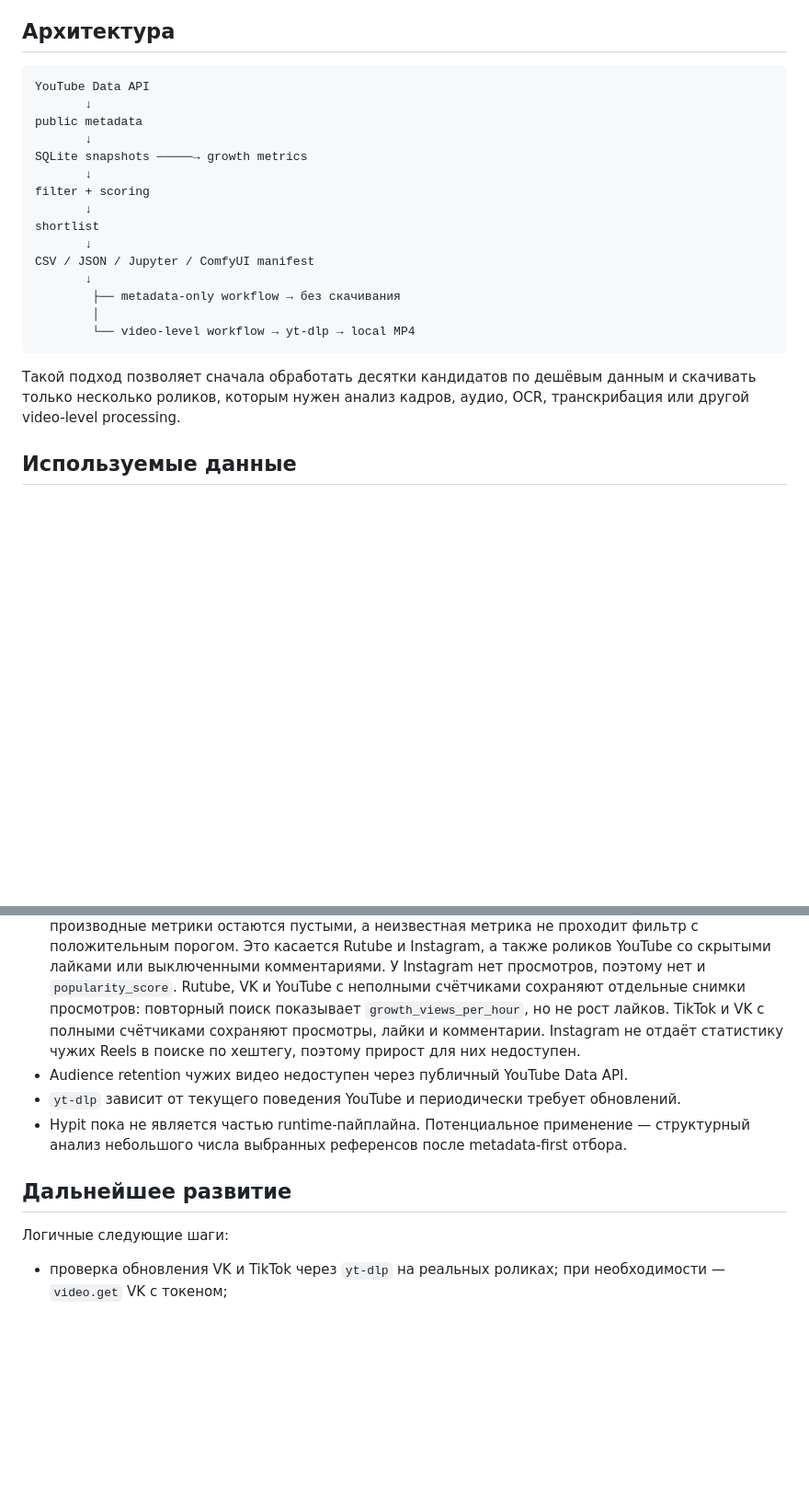
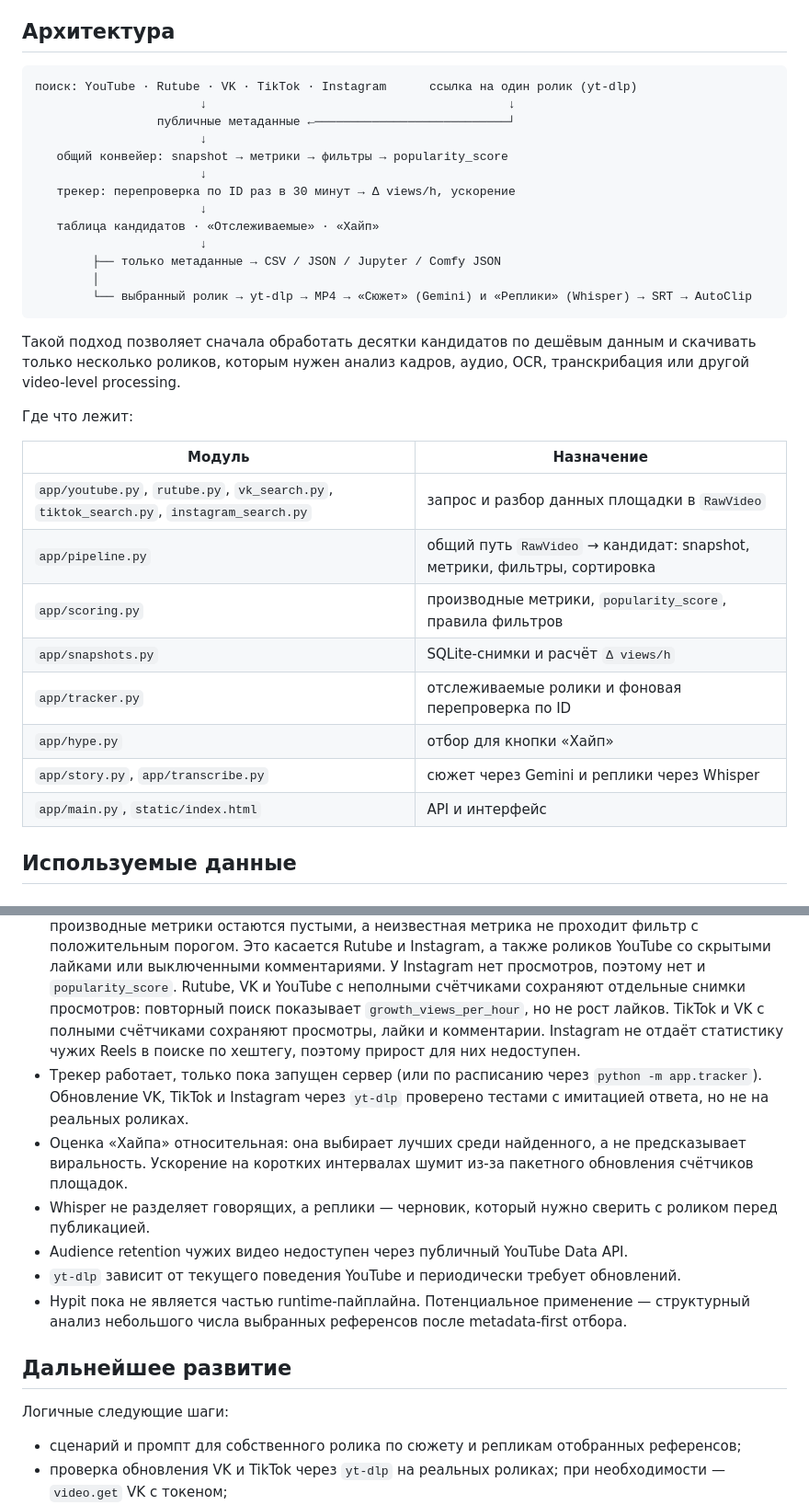
Before and after one commit to JellyfishKa/confac-ut-shorts-scrapping, a Markdown page: README.md, 2 parts joined by grey strips. Shown at 92% size. GitHub-like rendering; blank space fills up the shorter version.

Commit message:
docs: describe the current pipeline, tracker, hype and transcription flow
Redraw the architecture for all platforms, add a module map, the
optional Whisper install to quick start, the hype and transcript steps
to the demo, current limitations and the next stage.

Co-Authored-By: Claude Opus 5.5 <noreply@anthropic.com>

````diff
--- a/README.md
+++ b/README.md
@@ -27,24 +27,35 @@ Metadata-first инструмент для поиска коротких вид
 ## Архитектура
 
 ```text
-YouTube Data API
-       ↓
-public metadata
-       ↓
-SQLite snapshots ─────→ growth metrics
-       ↓
-filter + scoring
-       ↓
-shortlist
-       ↓
-CSV / JSON / Jupyter / ComfyUI manifest
-       ↓
-        ├── metadata-only workflow → без скачивания
+поиск: YouTube · Rutube · VK · TikTok · Instagram      ссылка на один ролик (yt-dlp)
+                       ↓                                          ↓
+                 публичные метаданные ←───────────────────────────┘
+                       ↓
+   общий конвейер: snapshot → метрики → фильтры → popularity_score
+                       ↓
+   трекер: перепроверка по ID раз в 30 минут → Δ views/h, ускорение
+                       ↓
+   таблица кандидатов · «Отслеживаемые» · «Хайп»
+                       ↓
+        ├── только метаданные → CSV / JSON / Jupyter / Comfy JSON
         │
-        └── video-level workflow → yt-dlp → local MP4
+        └── выбранный ролик → yt-dlp → MP4 → «Сюжет» (Gemini) и «Реплики» (Whisper) → SRT → AutoClip
 ```
 
 Такой подход позволяет сначала обработать десятки кандидатов по дешёвым данным и скачивать только несколько роликов, которым нужен анализ кадров, аудио, OCR, транскрибация или другой video-level processing.
+
+Где что лежит:
+
+| Модуль | Назначение |
+| --- | --- |
+| `app/youtube.py`, `rutube.py`, `vk_search.py`, `tiktok_search.py`, `instagram_search.py` | запрос и разбор данных площадки в `RawVideo` |
+| `app/pipeline.py` | общий путь `RawVideo` → кандидат: snapshot, метрики, фильтры, сортировка |
+| `app/scoring.py` | производные метрики, `popularity_score`, правила фильтров |
+| `app/snapshots.py` | SQLite-снимки и расчёт `Δ views/h` |
+| `app/tracker.py` | отслеживаемые ролики и фоновая перепроверка по ID |
+| `app/hype.py` | отбор для кнопки «Хайп» |
+| `app/story.py`, `app/transcribe.py` | сюжет через Gemini и реплики через Whisper |
+| `app/main.py`, `static/index.html` | API и интерфейс |
 
 ## Используемые данные
 
@@ -564,6 +582,9 @@ DELETE /api/tracked/{platform}/{video_id}
 - Для первого наблюдения невозможно вычислить фактический growth rate — требуется минимум два snapshot'а с интервалом не меньше `GROWTH_MIN_INTERVAL_MINUTES`.
 - `popularity_score` пока является эвристикой и требует калибровки на накопленных данных.
 - Недоступные просмотры, лайки и комментарии не заменяются нулями: соответствующие производные метрики остаются пустыми, а неизвестная метрика не проходит фильтр с положительным порогом. Это касается Rutube и Instagram, а также роликов YouTube со скрытыми лайками или выключенными комментариями. У Instagram нет просмотров, поэтому нет и `popularity_score`. Rutube, VK и YouTube с неполными счётчиками сохраняют отдельные снимки просмотров: повторный поиск показывает `growth_views_per_hour`, но не рост лайков. TikTok и VK с полными счётчиками сохраняют просмотры, лайки и комментарии. Instagram не отдаёт статистику чужих Reels в поиске по хештегу, поэтому прирост для них недоступен.
+- Трекер работает, только пока запущен сервер (или по расписанию через `python -m app.tracker`). Обновление VK, TikTok и Instagram через `yt-dlp` проверено тестами с имитацией ответа, но не на реальных роликах.
+- Оценка «Хайпа» относительная: она выбирает лучших среди найденного, а не предсказывает виральность. Ускорение на коротких интервалах шумит из-за пакетного обновления счётчиков площадок.
+- Whisper не разделяет говорящих, а реплики — черновик, который нужно сверить с роликом перед публикацией.
 - Audience retention чужих видео недоступен через публичный YouTube Data API.
 - `yt-dlp` зависит от текущего поведения YouTube и периодически требует обновлений.
 - Hypit пока не является частью runtime-пайплайна. Потенциальное применение — структурный анализ небольшого числа выбранных референсов после metadata-first отбора.
@@ -572,6 +593,7 @@ DELETE /api/tracked/{platform}/{video_id}
 
 Логичные следующие шаги:
 
+- сценарий и промпт для собственного ролика по сюжету и репликам отобранных референсов;
 - проверка обновления VK и TikTok через `yt-dlp` на реальных роликах; при необходимости — `video.get` VK с токеном;
 - анализ распределений и корреляций в Jupyter;
 - калибровка scoring-функции по фактическим данным;
````
Also changed, not shown: other parts of README.md (+8 -1 lines).
